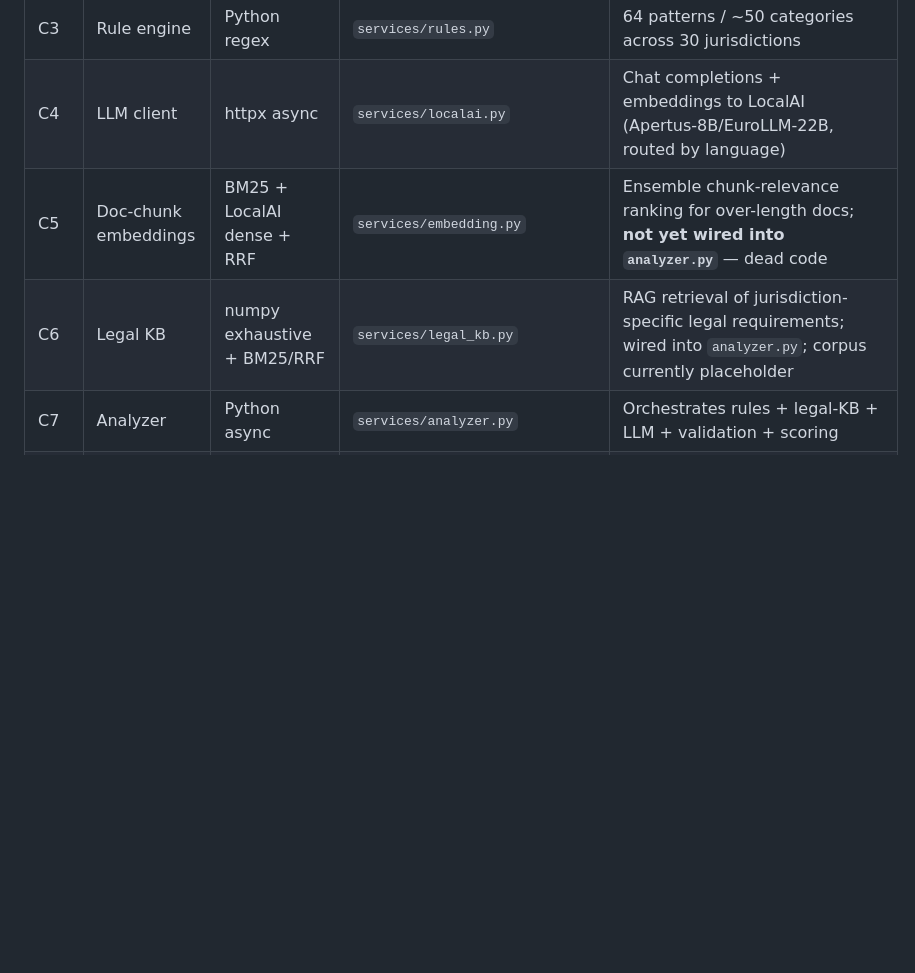
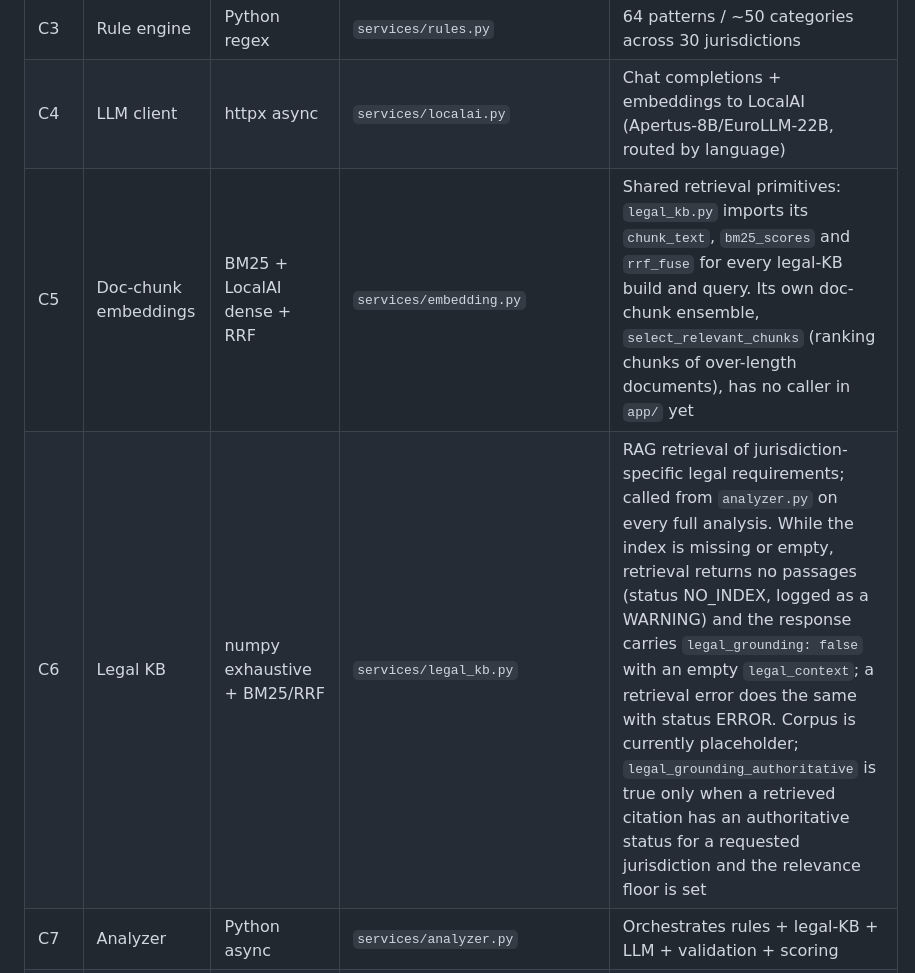
Before and after one commit to jennifer-mckinney/terms-analysis, a Markdown page: .claude/library/LIB-ARCH.md, the part around the change. Rendered like a GitHub page; blank space fills up the shorter version.

```diff
--- a/.claude/library/LIB-ARCH.md
+++ b/.claude/library/LIB-ARCH.md
@@ -11,8 +11,8 @@ xref: [[LIB-STACK]] [[LIB-RULES]] [[LIB-LEGAL]] [[LIB-CONTEXT]] [[LIB-API]]
 | C2 | API server | FastAPI + Uvicorn | `src/backend/app/main.py` | 25 REST endpoints + `/health`, async (grep `@app.*` = 26; `/infer` added per SO8) |
 | C3 | Rule engine | Python regex | `services/rules.py` | 64 patterns / ~50 categories across 30 jurisdictions |
 | C4 | LLM client | httpx async | `services/localai.py` | Chat completions + embeddings to LocalAI (Apertus-8B/EuroLLM-22B, routed by language) |
-| C5 | Doc-chunk embeddings | BM25 + LocalAI dense + RRF | `services/embedding.py` | Ensemble chunk-relevance ranking for over-length docs; **not yet wired into `analyzer.py`** — dead code |
-| C6 | Legal KB | numpy exhaustive + BM25/RRF | `services/legal_kb.py` | RAG retrieval of jurisdiction-specific legal requirements; wired into `analyzer.py`; corpus currently placeholder |
+| C5 | Doc-chunk embeddings | BM25 + LocalAI dense + RRF | `services/embedding.py` | Shared retrieval primitives: `legal_kb.py` imports its `chunk_text`, `bm25_scores` and `rrf_fuse` for every legal-KB build and query. Its own doc-chunk ensemble, `select_relevant_chunks` (ranking chunks of over-length documents), has no caller in `app/` yet |
+| C6 | Legal KB | numpy exhaustive + BM25/RRF | `services/legal_kb.py` | RAG retrieval of jurisdiction-specific legal requirements; called from `analyzer.py` on every full analysis. While the index is missing or empty, retrieval returns no passages (status NO_INDEX, logged as a WARNING) and the response carries `legal_grounding: false` with an empty `legal_context`; a retrieval error does the same with status ERROR. Corpus is currently placeholder; `legal_grounding_authoritative` is true only when a retrieved citation has an authoritative status for a requested jurisdiction and the relevance floor is set |
 | C7 | Analyzer | Python async | `services/analyzer.py` | Orchestrates rules + legal-KB + LLM + validation + scoring |
 | C8 | Validator | Python | `services/validation.py` | Hallucination guard, citation checker |
 | C9 | Ingestion | Python | `services/ingest.py` | Multi-format extraction (HTML/PDF/DOCX/RTF/TXT/OCR), SSRF-guarded URL fetch |
```
Also changed, not shown: .claude/library/LIB-LEGAL.md (+8 -6 lines), .claude/library/LIB-STACK.md (+3 -2 lines).
